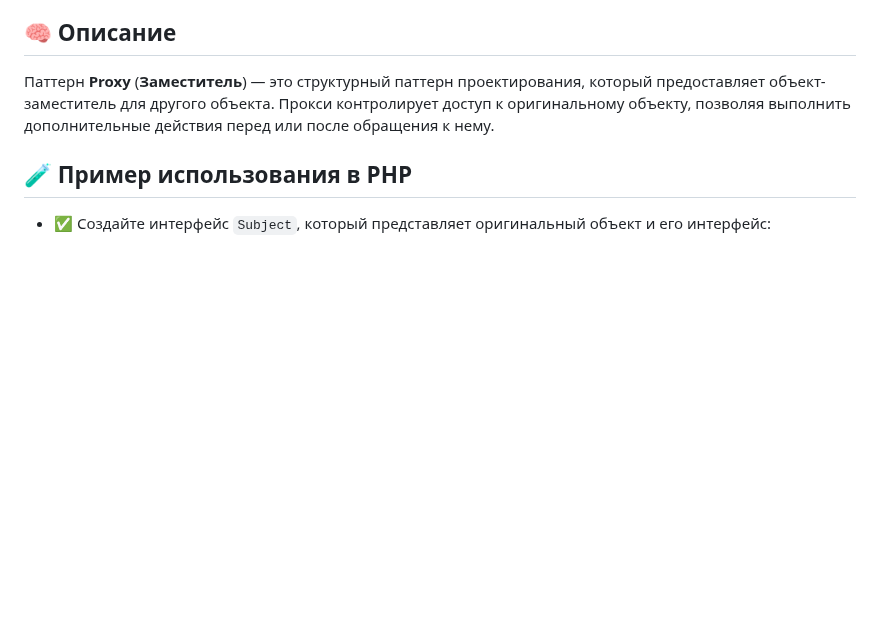
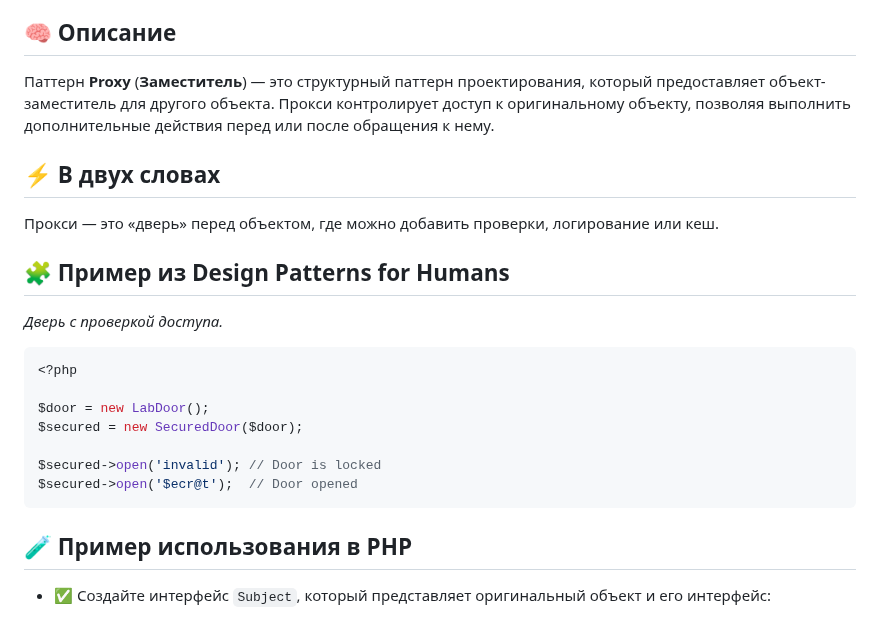
Before and after one commit to Daniluk0110/design-patterns, a Markdown page: Structural patterns/Proxy/readme.md, the part around the change. GitHub-like rendering; blank space fills up the shorter version.

Commit message:
Enrich proxy readme

````diff
--- a/Structural patterns/Proxy/readme.md
+++ b/Structural patterns/Proxy/readme.md
@@ -12,6 +12,22 @@ _Платёжной картой можно расплачиваться, как
 ## 🧠 Описание
 
 Паттерн **Proxy** (**Заместитель**) — это структурный паттерн проектирования, который предоставляет объект-заместитель для другого объекта. Прокси контролирует доступ к оригинальному объекту, позволяя выполнить дополнительные действия перед или после обращения к нему.
+
+## ⚡ В двух словах
+Прокси — это «дверь» перед объектом, где можно добавить проверки, логирование или кеш.
+
+## 🧩 Пример из Design Patterns for Humans
+_Дверь с проверкой доступа._
+
+```php
+<?php
+
+$door = new LabDoor();
+$secured = new SecuredDoor($door);
+
+$secured->open('invalid'); // Door is locked
+$secured->open('$ecr@t');  // Door opened
+```
 
 ## 🧪 Пример использования в PHP
 
````
